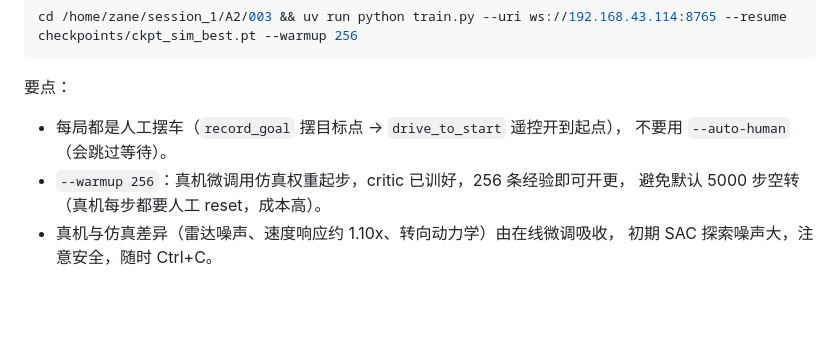
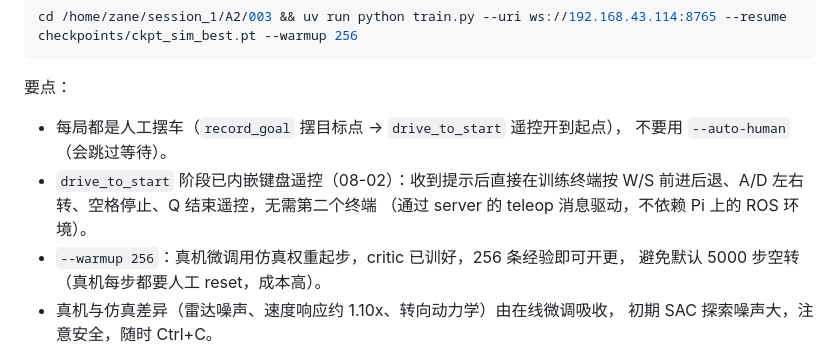
Before and after one commit to ZHYsfl/Session-1-202608, a Markdown page: A2/003/README.md, the part around the change. Rendered like a GitHub page; blank space fills up the shorter version.

Commit message:
feat: Add keyboard teleoperation for drive_to_start phase in training

```diff
--- a/A2/003/README.md
+++ b/A2/003/README.md
@@ -95,6 +95,9 @@ cd /home/zane/session_1/A2/003 && uv run python train.py --uri ws://192.168.43.1
 要点：
 - 每局都是人工摆车（`record_goal` 摆目标点 → `drive_to_start` 遥控开到起点），
   不要用 `--auto-human`（会跳过等待）。
+- `drive_to_start` 阶段已内嵌键盘遥控（08-02）：收到提示后直接在训练终端按
+  W/S 前进后退、A/D 左右转、空格停止、Q 结束遥控，无需第二个终端
+  （通过 server 的 teleop 消息驱动，不依赖 Pi 上的 ROS 环境）。
 - `--warmup 256`：真机微调用仿真权重起步，critic 已训好，256 条经验即可开更，
   避免默认 5000 步空转（真机每步都要人工 reset，成本高）。
 - 真机与仿真差异（雷达噪声、速度响应约 1.10x、转向动力学）由在线微调吸收，
```
